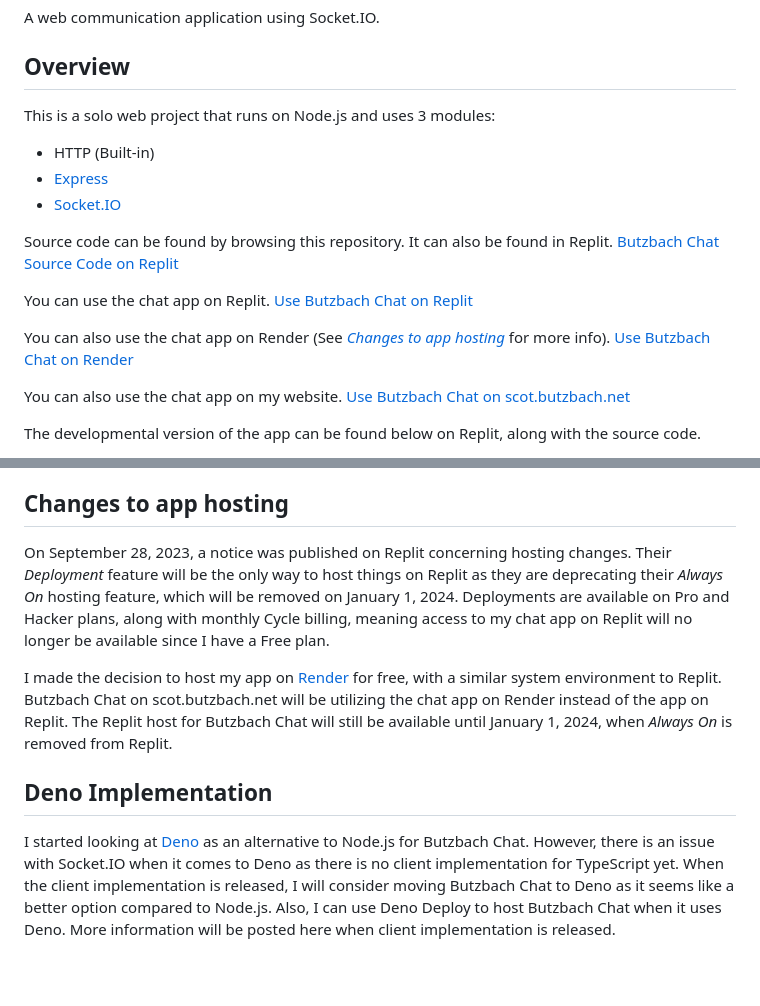
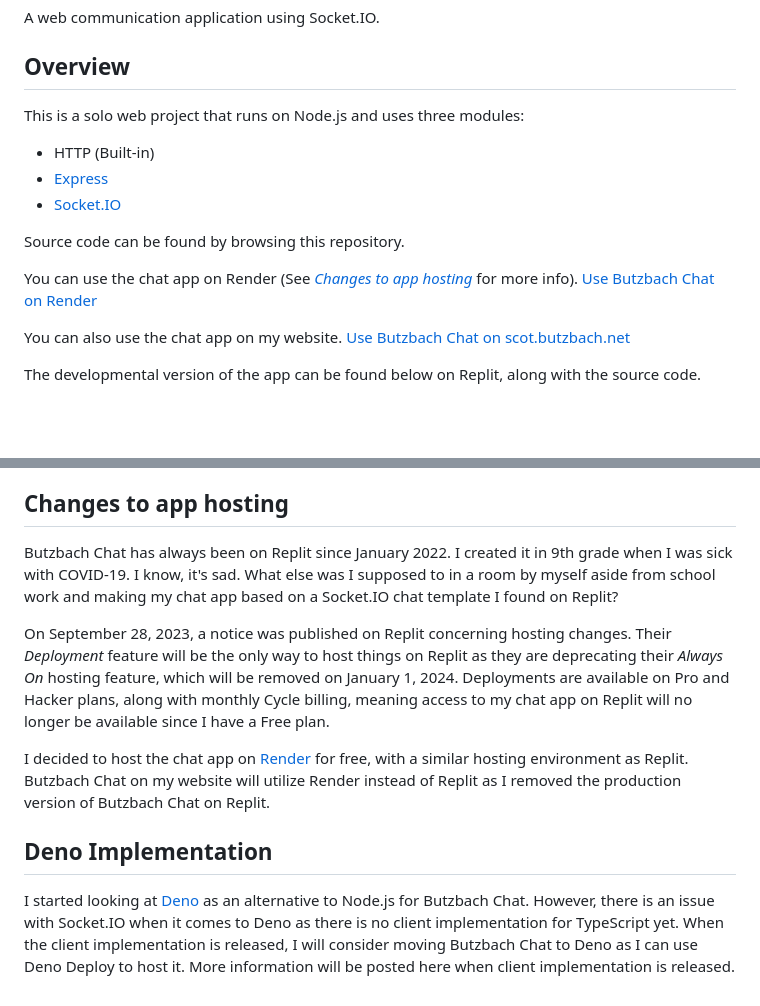
Before and after one commit to SButzbach07/Butzbach-Chat, a Markdown page: README.md, 2 parts joined by grey strips. Drawn GitHub-style; blank space fills up the shorter version.

```diff
--- a/README.md
+++ b/README.md
@@ -4,19 +4,15 @@ __License: MIT__
 A web communication application using Socket.IO.
 
 ## Overview
-This is a solo web project that runs on Node.js and uses 3 modules:
+This is a solo web project that runs on Node.js and uses three modules:
 
 * HTTP (Built-in)
 * [Express](https://expressjs.com)
 * [Socket.IO](https://socket.io)
 
-Source code can be found by browsing this repository. It can also be found in Replit.
-[Butzbach Chat Source Code on Replit](https://replit.com/@SButzbach07/Butzbach-Chat)
+Source code can be found by browsing this repository.
 
-You can use the chat app on Replit.
-[Use Butzbach Chat on Replit](https://butzbach-chat.sbutzbach07.repl.co)
-
-You can also use the chat app on Render (See _[Changes to app hosting](#changes-to-app-hosting)_ for more info).
+You can use the chat app on Render (See _[Changes to app hosting](#changes-to-app-hosting)_ for more info).
 [Use Butzbach Chat on Render](https://butzbach-chat.onrender.com)
 
 You can also use the chat app on my website.
@@ -86,9 +82,11 @@ __Note:__ I do not own any of these sounds. They belong to their creators. I use
 * zzzzsnore
 
 ## Changes to app hosting
+Butzbach Chat has always been on Replit since January 2022. I created it in 9th grade when I was sick with COVID-19. I know, it's sad. What else was I supposed to in a room by myself aside from school work and making my chat app based on a Socket.IO chat template I found on Replit?
+
 On September 28, 2023, a notice was published on Replit concerning hosting changes. Their _Deployment_ feature will be the only way to host things on Replit as they are deprecating their _Always On_ hosting feature, which will be removed on January 1, 2024. Deployments are available on Pro and Hacker plans, along with monthly Cycle billing, meaning access to my chat app on Replit will no longer be available since I have a Free plan.
 
-I made the decision to host my app on [Render](https://render.com) for free, with a similar system environment to Replit. Butzbach Chat on scot.butzbach.net will be utilizing the chat app on Render instead of the app on Replit. The Replit host for Butzbach Chat will still be available until January 1, 2024, when _Always On_ is removed from Replit.
+I decided to host the chat app on [Render](https://render.com) for free, with a similar hosting environment as Replit. Butzbach Chat on my website will utilize Render instead of Replit as I removed the production version of Butzbach Chat on Replit.
 
 ## Deno Implementation
-I started looking at [Deno](https://deno.com) as an alternative to Node.js for Butzbach Chat. However, there is an issue with Socket.IO when it comes to Deno as there is no client implementation for TypeScript yet. When the client implementation is released, I will consider moving Butzbach Chat to Deno as it seems like a better option compared to Node.js. Also, I can use Deno Deploy to host Butzbach Chat when it uses Deno. More information will be posted here when client implementation is released.
+I started looking at [Deno](https://deno.com) as an alternative to Node.js for Butzbach Chat. However, there is an issue with Socket.IO when it comes to Deno as there is no client implementation for TypeScript yet. When the client implementation is released, I will consider moving Butzbach Chat to Deno as I can use Deno Deploy to host it. More information will be posted here when client implementation is released.
```
